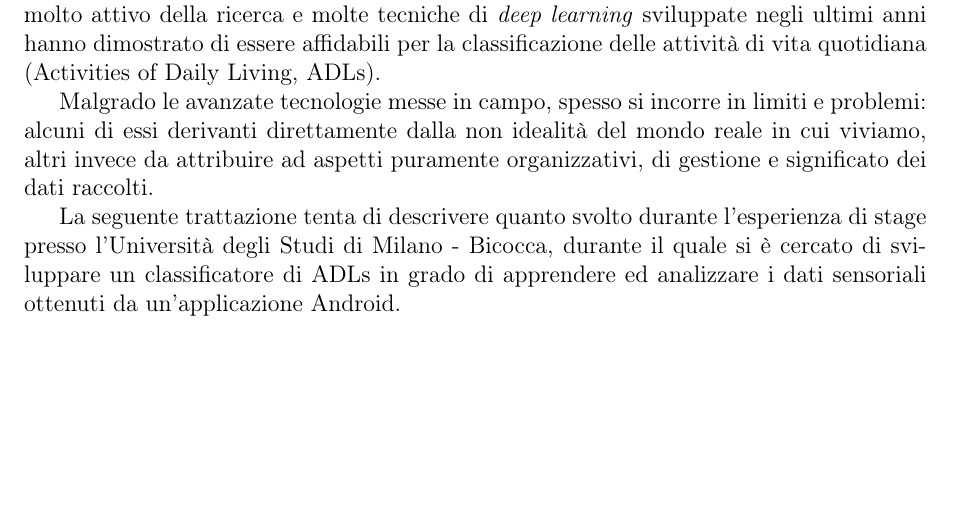
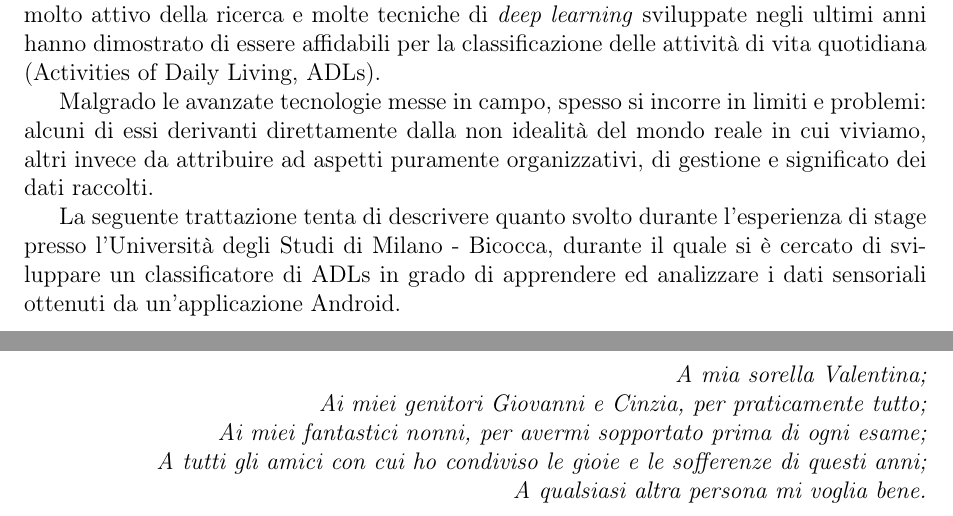
Before and after one commit to derogab/adl-thesis, a LaTeX thesis (thesis.tex, which reads extras/thanks.tex): part of page 2 of 43 before the commit and two parts of pages 2 and 3 of 45 after it, the two joined at a grey line, cut so that both start at the same text, the shorter picture padded with empty space. Compiled offline with pdfLaTeX.

Commit message:
Ringraziamenti

```diff
--- /dev/null
+++ b/extras/thanks.tex
@@ -0,0 +1,9 @@
+\begin{flushright}
+    \textit{
+        A mia sorella Valentina; \\
+        Ai miei genitori Giovanni e Cinzia, per praticamente tutto; \\
+        Ai miei fantastici nonni, per avermi sopportato prima di ogni esame; \\
+        A tutti gli amici con cui ho condiviso le gioie e le sofferenze di questi anni; \\
+        A qualsiasi altra persona mi voglia bene.
+    }
+\end{flushright}
```
Also changed, not shown: references/web.bib (+5 -1 lines), thesis.tex (+3 -1 lines), extras/frontespizio.tex (renamed from frontespizio.tex), thesis.pdf.
